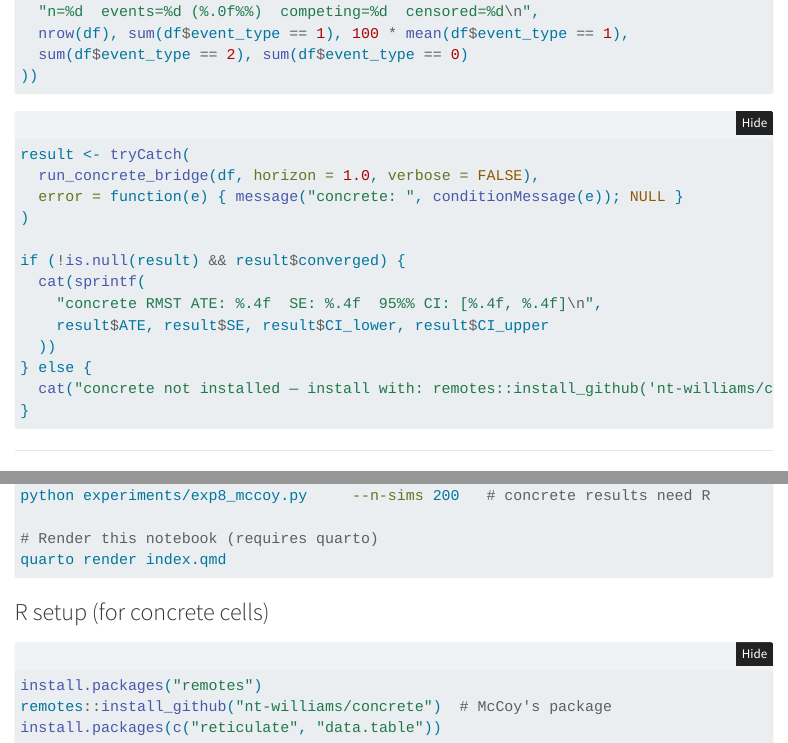
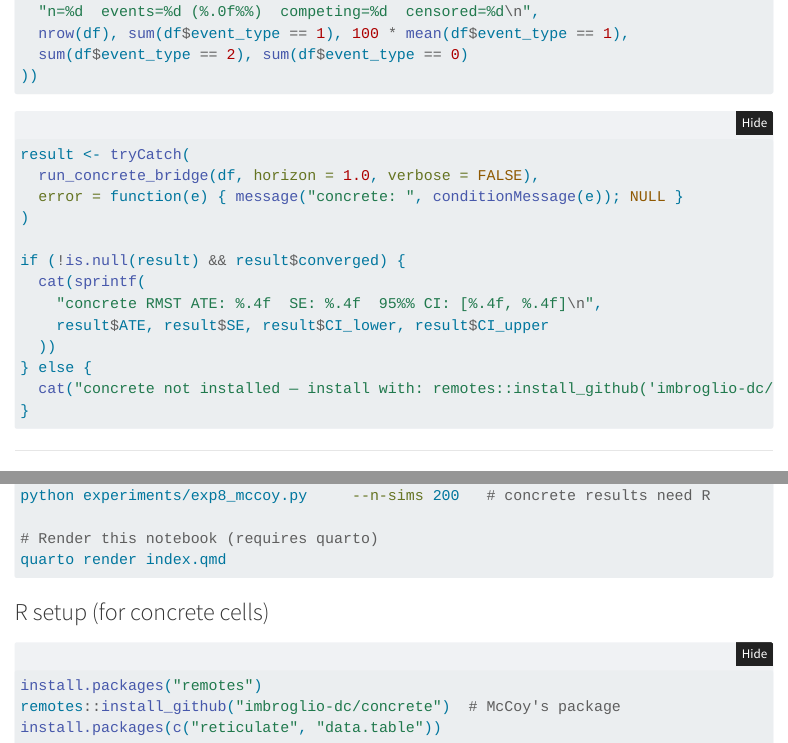
Before and after one commit to BaronWolfenstein/causal_bench, a Quarto document (index.qmd): the page in a window 1100 px wide, from 7310 px down, and a second part further down, joined at a grey line. Rendered offline with R 4.5, knitr and Pandoc in place of Quarto, with nearby package versions; folded parts are opened; some code elsewhere in the file could not run offline; menus at the side of the page are left out.

Commit message:
fix: correct concrete repo to imbroglio-dc/concrete
Co-Authored-By: Claude Sonnet 4.6 <noreply@anthropic.com>

````diff
--- a/index.qmd
+++ b/index.qmd
@@ -347,7 +347,7 @@ if (!is.null(result) && result$converged) {
     result$ATE, result$SE, result$CI_lower, result$CI_upper
   ))
 } else {
-  cat("concrete not installed — install with: remotes::install_github('nt-williams/concrete')\n")
+  cat("concrete not installed — install with: remotes::install_github('imbroglio-dc/concrete')\n")
 }
 ```
 
@@ -389,6 +389,6 @@ quarto render index.qmd
 
 ```r
 install.packages("remotes")
-remotes::install_github("nt-williams/concrete")  # McCoy's package
+remotes::install_github("imbroglio-dc/concrete")  # McCoy's package
 install.packages(c("reticulate", "data.table"))
 ```
````
Also changed, not shown: README.md, docs/site/search.json, 1 other file.
